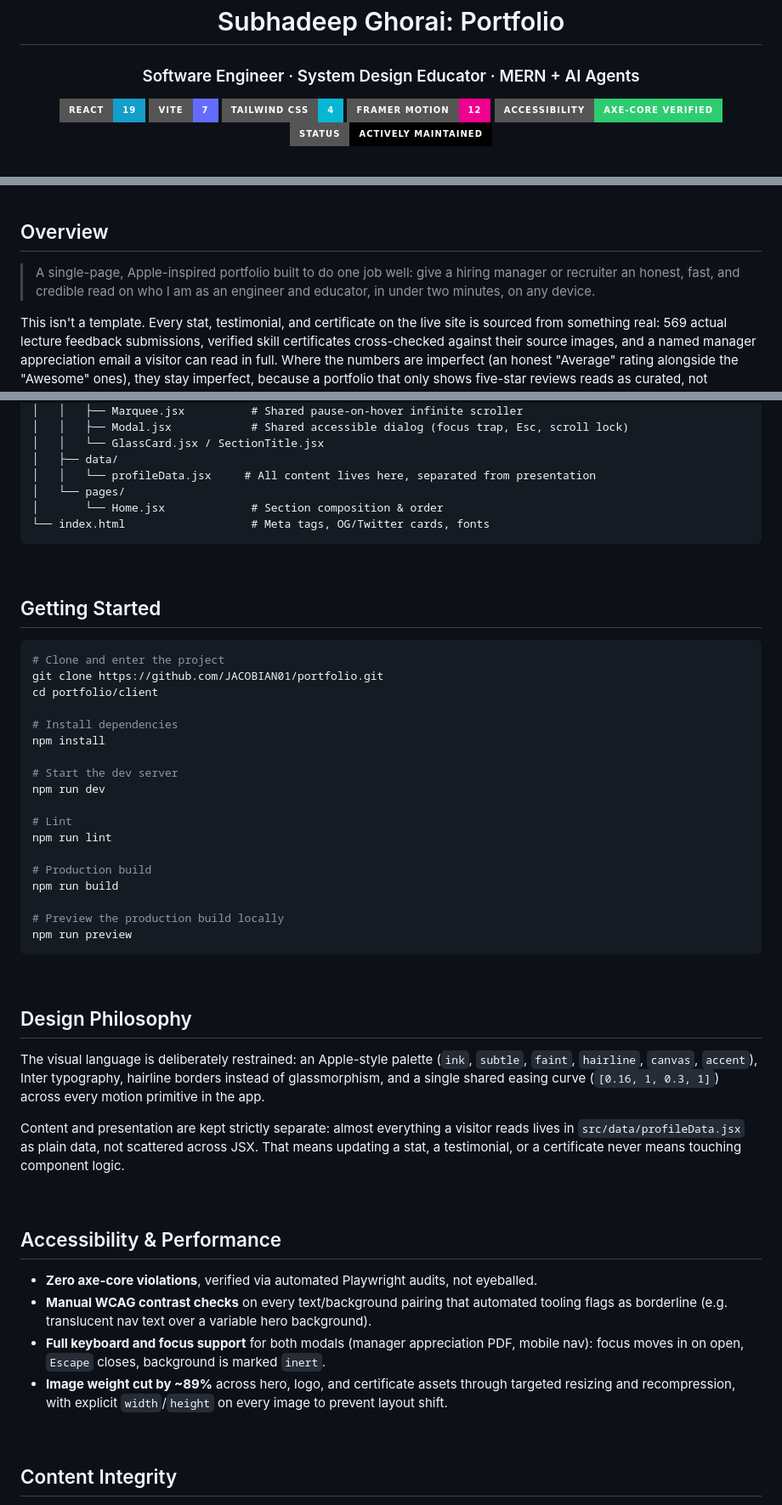
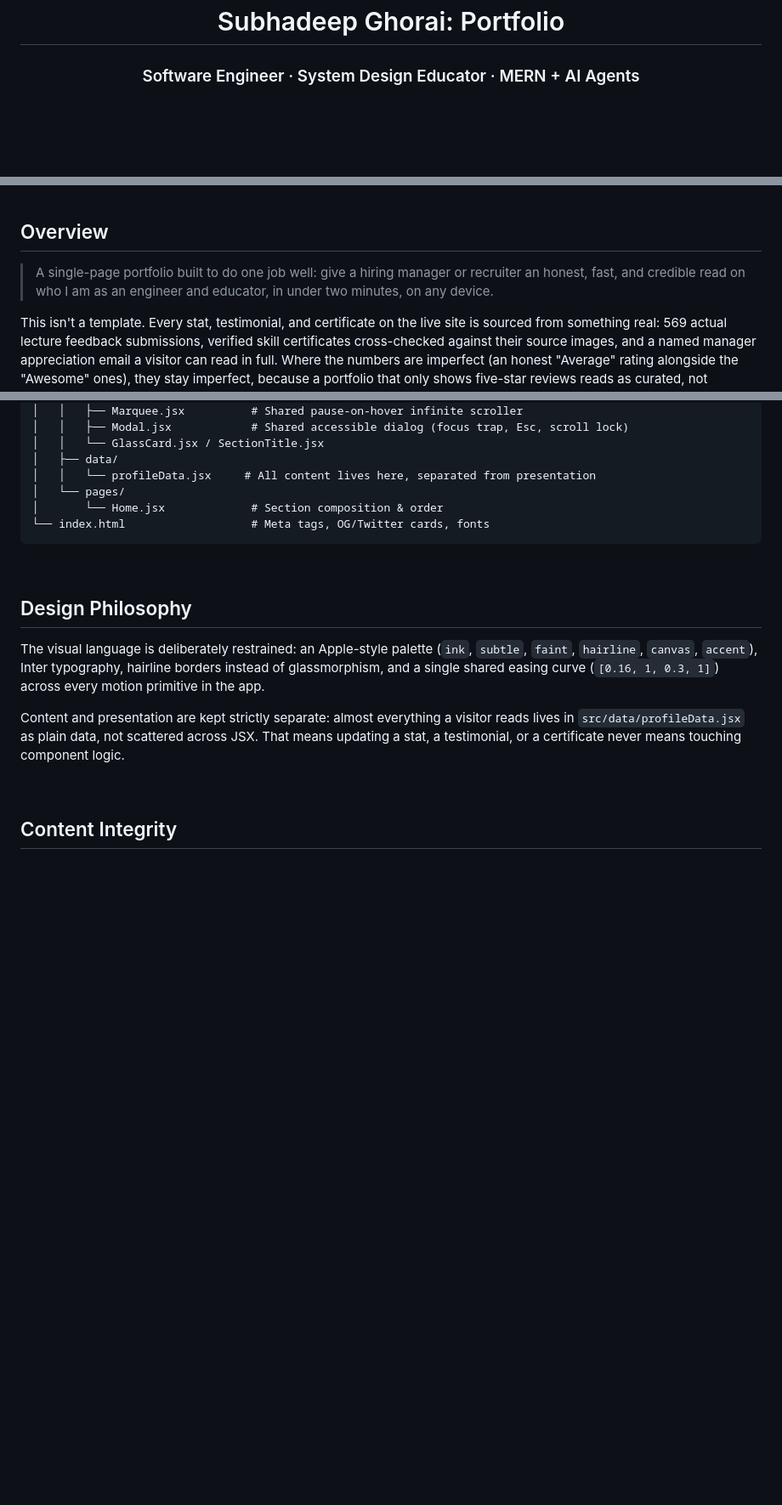
Before and after one commit to JACOBIAN01/subhadeep-portfolio, a Markdown page: README.md, 3 parts joined by grey strips. Shown at 85% size. Drawn GitHub-style; badges without logos; blank space fills up the shorter version.

Commit message:
Refactor README to enhance clarity and presentation
Removed unnecessary badges and updated the portfolio preview image for better presentation. Simplified the overview section for clarity.

````diff
--- a/README.md
+++ b/README.md
@@ -4,12 +4,5 @@
 
 ### Software Engineer · System Design Educator · MERN + AI Agents
 
-![React](https://img.shields.io/badge/React-19-149ECA?style=for-the-badge&logo=react&logoColor=white)
-![Vite](https://img.shields.io/badge/Vite-7-646CFF?style=for-the-badge&logo=vite&logoColor=white)
-![Tailwind CSS](https://img.shields.io/badge/Tailwind_CSS-4-06B6D4?style=for-the-badge&logo=tailwindcss&logoColor=white)
-![Framer Motion](https://img.shields.io/badge/Framer_Motion-12-EF008F?style=for-the-badge&logo=framer&logoColor=white)
-![Accessibility](https://img.shields.io/badge/Accessibility-axe--core_verified-2ECC71?style=for-the-badge)
-![Status](https://img.shields.io/badge/Status-Actively_maintained-black?style=for-the-badge)
-
 <br />
 
@@ -35,7 +28,7 @@
 
 ## Overview
 
-> A single-page, Apple-inspired portfolio built to do one job well: give a hiring manager or recruiter an honest, fast, and credible read on who I am as an engineer and educator, in under two minutes, on any device.
+> A single-page  portfolio built to do one job well: give a hiring manager or recruiter an honest, fast, and credible read on who I am as an engineer and educator, in under two minutes, on any device.
 
 This isn't a template. Every stat, testimonial, and certificate on the live site is sourced from something real: 569 actual lecture feedback submissions, verified skill certificates cross-checked against their source images, and a named manager appreciation email a visitor can read in full. Where the numbers are imperfect (an honest "Average" rating alongside the "Awesome" ones), they stay imperfect, because a portfolio that only shows five-star reviews reads as curated, not credible.
 
@@ -106,45 +99,11 @@ client/
 
 <br />
 
-## Getting Started
-
-```bash
-# Clone and enter the project
-git clone https://github.com/JACOBIAN01/portfolio.git
-cd portfolio/client
-
-# Install dependencies
-npm install
-
-# Start the dev server
-npm run dev
-
-# Lint
-npm run lint
-
-# Production build
-npm run build
-
-# Preview the production build locally
-npm run preview
-```
-
-<br />
-
 ## Design Philosophy
 
 The visual language is deliberately restrained: an Apple-style palette (`ink`, `subtle`, `faint`, `hairline`, `canvas`, `accent`), Inter typography, hairline borders instead of glassmorphism, and a single shared easing curve (`[0.16, 1, 0.3, 1]`) across every motion primitive in the app.
 
 Content and presentation are kept strictly separate: almost everything a visitor reads lives in `src/data/profileData.jsx` as plain data, not scattered across JSX. That means updating a stat, a testimonial, or a certificate never means touching component logic.
-
-<br />
-
-## Accessibility & Performance
-
-- **Zero axe-core violations**, verified via automated Playwright audits, not eyeballed.
-- **Manual WCAG contrast checks** on every text/background pairing that automated tooling flags as borderline (e.g. translucent nav text over a variable hero background).
-- **Full keyboard and focus support** for both modals (manager appreciation PDF, mobile nav): focus moves in on open, `Escape` closes, background is marked `inert`.
-- **Image weight cut by ~89%** across hero, logo, and certificate assets through targeted resizing and recompression, with explicit `width`/`height` on every image to prevent layout shift.
 
 <br />
 
````
Also changed, not shown: other parts of README.md (+1 -1 lines).
